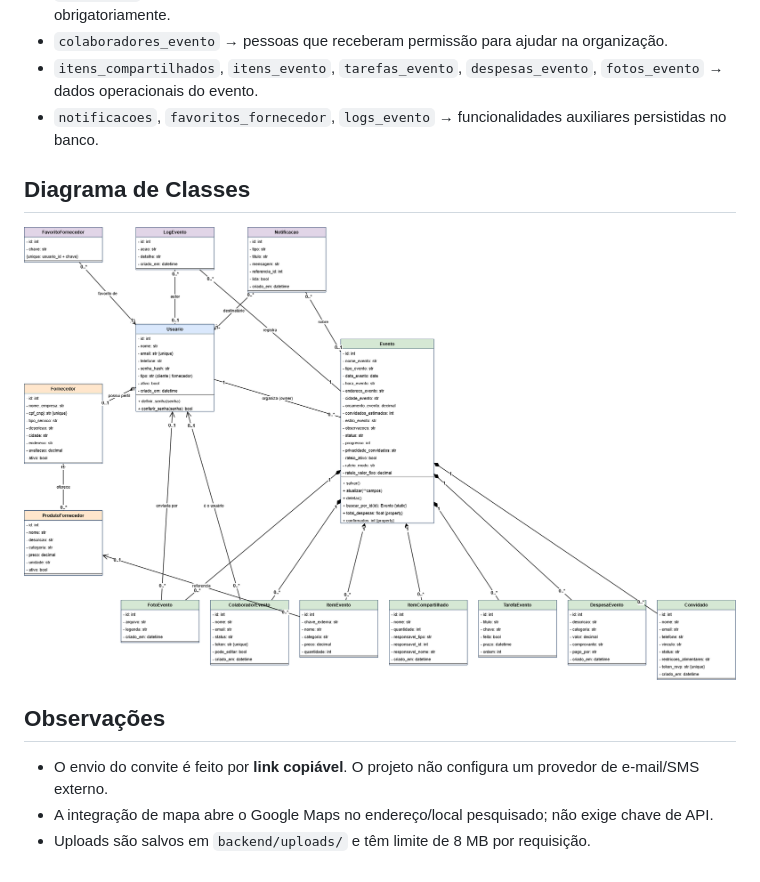
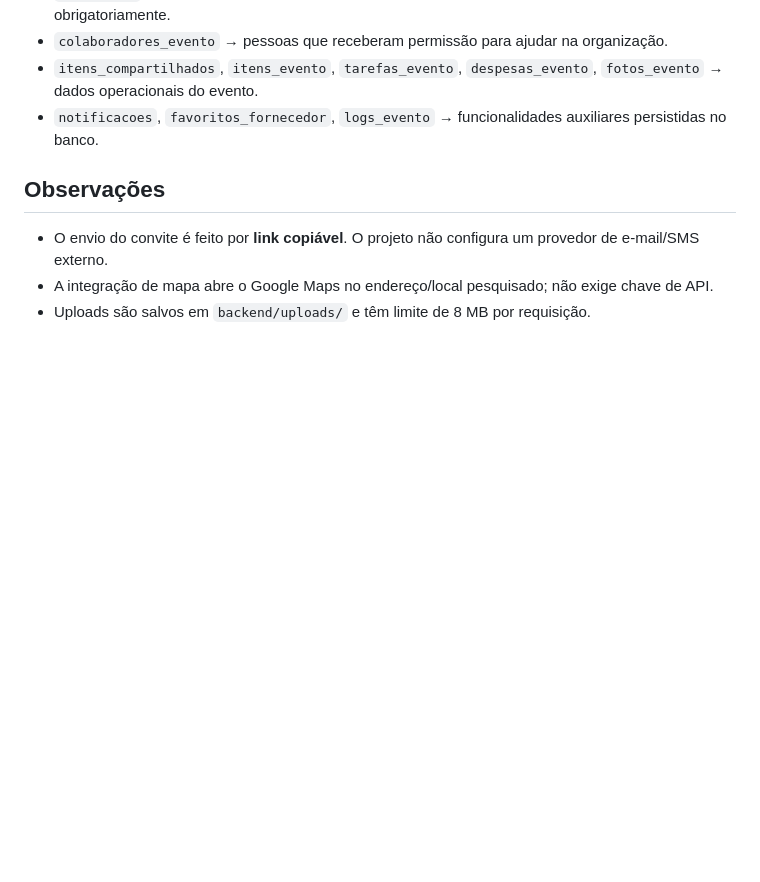
Before and after one commit to SofiaB-Riso/Momentus, a Markdown page: README.md, the part around the change. GitHub-like rendering; blank space fills up the shorter version.

Commit message:
Remove class diagram from README
Removed class diagram section and image reference from README.

```diff
--- a/README.md
+++ b/README.md
@@ -110,10 +110,6 @@ FLASK_DEBUG=True
 - `itens_compartilhados`, `itens_evento`, `tarefas_evento`, `despesas_evento`, `fotos_evento` → dados operacionais do evento.
 - `notificacoes`, `favoritos_fornecedor`, `logs_evento` → funcionalidades auxiliares persistidas no banco.
 
-## Diagrama de Classes
-
-![App Screenshot](diagrama_classes_Momentus.png)
-
 ## Observações
 
 - O envio do convite é feito por **link copiável**. O projeto não configura um provedor de e-mail/SMS externo.
```
